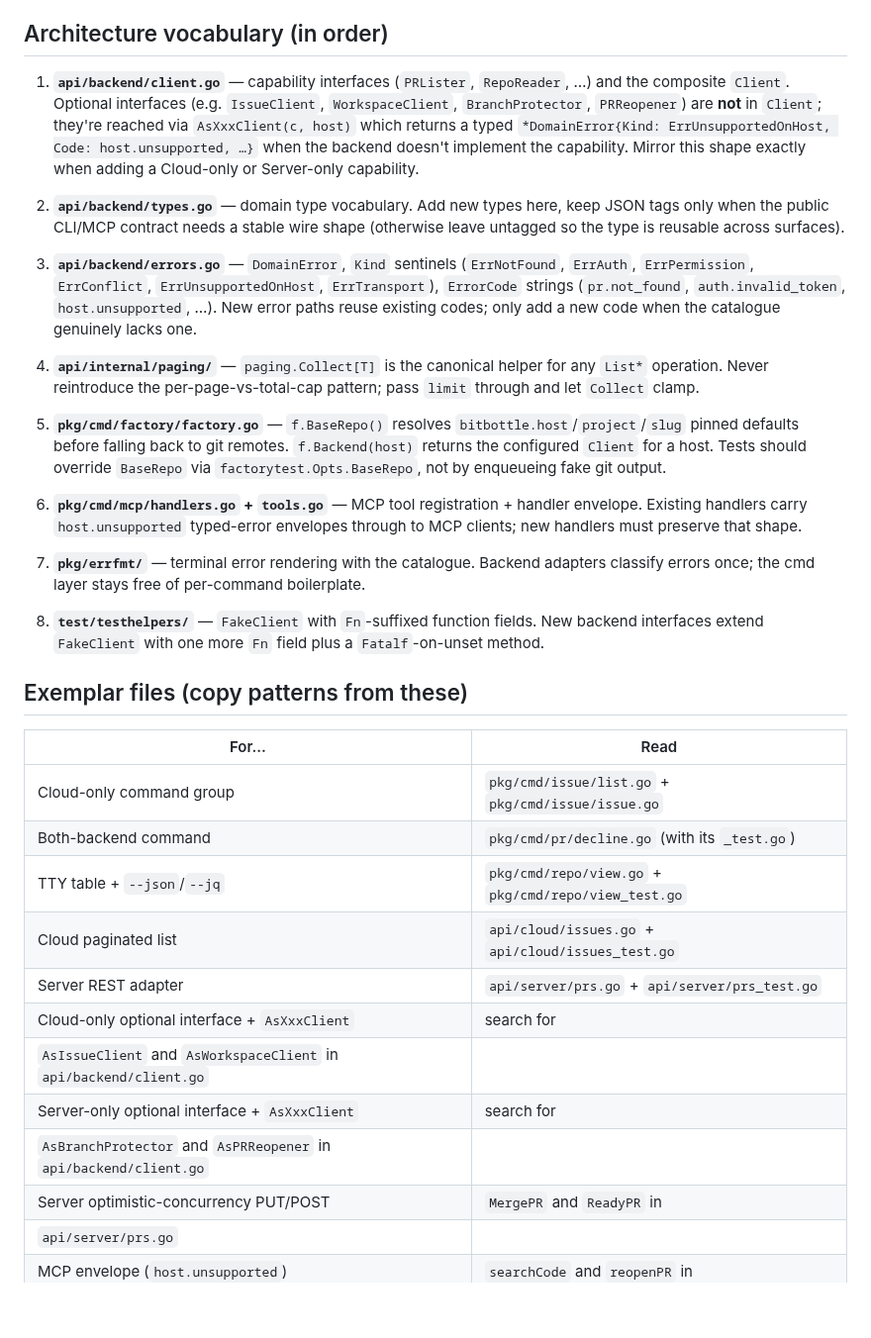
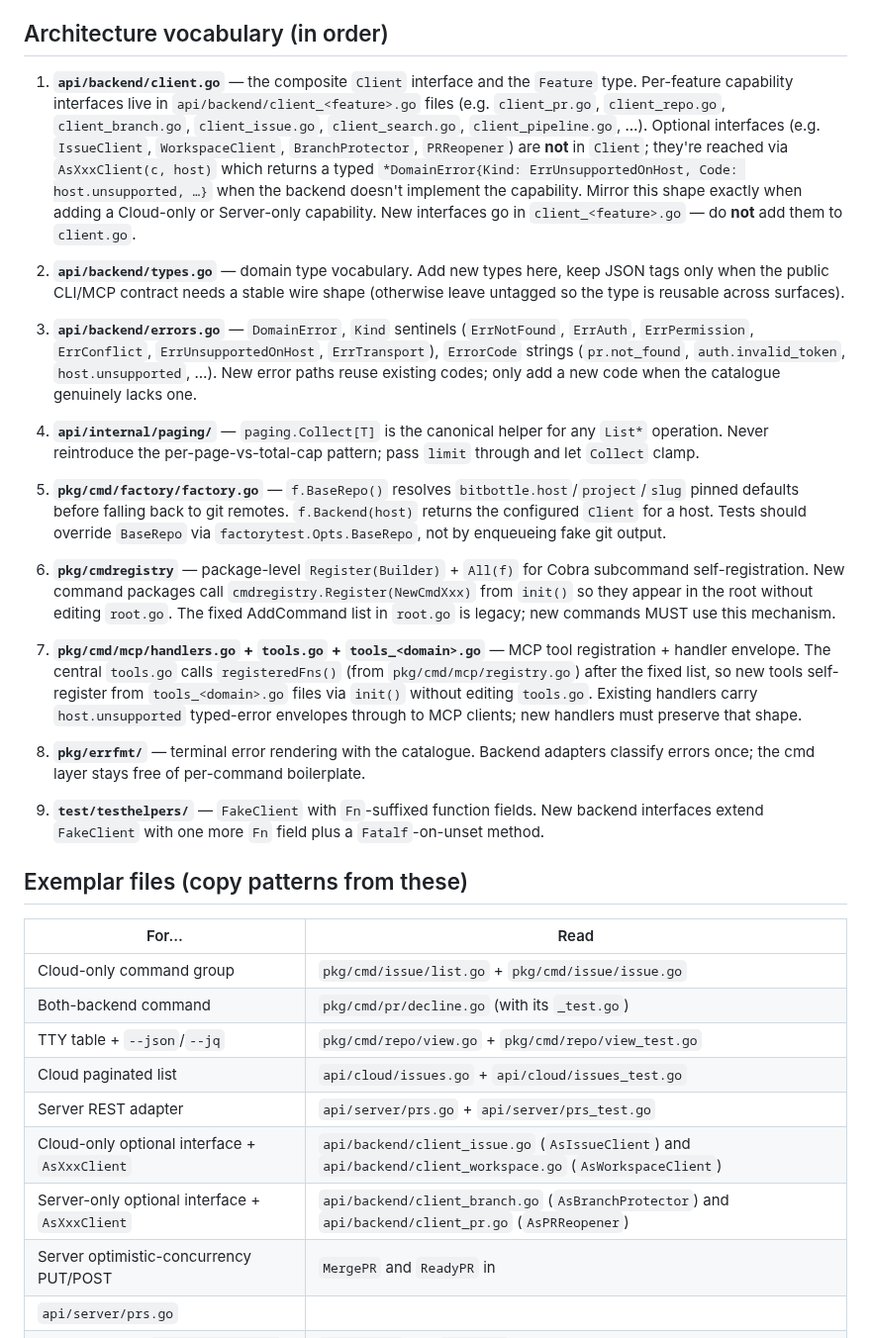
Before and after one commit to proggarapsody/bitbottle, a Markdown page: docs/agent-primer.md, the part around the change. Shown at 99% size. GitHub-like rendering; blank space fills up the shorter version.

Commit message:
docs: update AGENTS.md + agent-primer for self-registration patterns
AGENTS.md gains the self-registration invariant (cmdregistry / MCP
tools_<domain> / client_<feature>.go). agent-primer.md adds
pkg/cmdregistry to the vocabulary, expands the MCP entry to cover
tools_<domain>.go, updates the client.go entry for the per-feature
split, and fixes exemplar file references.

```diff
--- a/docs/agent-primer.md
+++ b/docs/agent-primer.md
@@ -9,14 +9,19 @@
 
 ## Architecture vocabulary (in order)
 
-1. **`api/backend/client.go`** — capability interfaces (`PRLister`,
-   `RepoReader`, …) and the composite `Client`. Optional interfaces
+1. **`api/backend/client.go`** — the composite `Client` interface and the
+   `Feature` type. Per-feature capability interfaces live in
+   `api/backend/client_<feature>.go` files (e.g. `client_pr.go`,
+   `client_repo.go`, `client_branch.go`, `client_issue.go`,
+   `client_search.go`, `client_pipeline.go`, …). Optional interfaces
    (e.g. `IssueClient`, `WorkspaceClient`, `BranchProtector`,
    `PRReopener`) are **not** in `Client`; they're reached via
    `AsXxxClient(c, host)` which returns a typed
    `*DomainError{Kind: ErrUnsupportedOnHost, Code: host.unsupported, …}`
    when the backend doesn't implement the capability. Mirror this shape
-   exactly when adding a Cloud-only or Server-only capability.
+   exactly when adding a Cloud-only or Server-only capability. New
+   interfaces go in `client_<feature>.go` — do **not** add them to
+   `client.go`.
 
 2. **`api/backend/types.go`** — domain type vocabulary. Add new types
    here, keep JSON tags only when the public CLI/MCP contract needs a
@@ -41,16 +46,25 @@
    for a host. Tests should override `BaseRepo` via
    `factorytest.Opts.BaseRepo`, not by enqueueing fake git output.
 
-6. **`pkg/cmd/mcp/handlers.go` + `tools.go`** — MCP tool registration +
-   handler envelope. Existing handlers carry `host.unsupported`
-   typed-error envelopes through to MCP clients; new handlers must
-   preserve that shape.
+6. **`pkg/cmdregistry`** — package-level `Register(Builder)` + `All(f)`
+   for Cobra subcommand self-registration. New command packages call
+   `cmdregistry.Register(NewCmdXxx)` from `init()` so they appear in
+   the root without editing `root.go`. The fixed AddCommand list in
+   `root.go` is legacy; new commands MUST use this mechanism.
 
-7. **`pkg/errfmt/`** — terminal error rendering with the catalogue.
+7. **`pkg/cmd/mcp/handlers.go` + `tools.go` + `tools_<domain>.go`** —
+   MCP tool registration + handler envelope. The central `tools.go`
+   calls `registeredFns()` (from `pkg/cmd/mcp/registry.go`) after the
+   fixed list, so new tools self-register from `tools_<domain>.go`
+   files via `init()` without editing `tools.go`. Existing handlers
+   carry `host.unsupported` typed-error envelopes through to MCP
+   clients; new handlers must preserve that shape.
+
+8. **`pkg/errfmt/`** — terminal error rendering with the catalogue.
    Backend adapters classify errors once; the cmd layer stays free of
    per-command boilerplate.
 
-8. **`test/testhelpers/`** — `FakeClient` with `Fn`-suffixed function
+9. **`test/testhelpers/`** — `FakeClient` with `Fn`-suffixed function
    fields. New backend interfaces extend `FakeClient` with one more
    `Fn` field plus a `Fatalf`-on-unset method.
 
@@ -63,10 +77,8 @@
 | TTY table + `--json`/`--jq` | `pkg/cmd/repo/view.go` + `pkg/cmd/repo/view_test.go` |
 | Cloud paginated list | `api/cloud/issues.go` + `api/cloud/issues_test.go` |
 | Server REST adapter | `api/server/prs.go` + `api/server/prs_test.go` |
-| Cloud-only optional interface + `AsXxxClient` | search for
-  `AsIssueClient` and `AsWorkspaceClient` in `api/backend/client.go` |
-| Server-only optional interface + `AsXxxClient` | search for
-  `AsBranchProtector` and `AsPRReopener` in `api/backend/client.go` |
+| Cloud-only optional interface + `AsXxxClient` | `api/backend/client_issue.go` (`AsIssueClient`) and `api/backend/client_workspace.go` (`AsWorkspaceClient`) |
+| Server-only optional interface + `AsXxxClient` | `api/backend/client_branch.go` (`AsBranchProtector`) and `api/backend/client_pr.go` (`AsPRReopener`) |
 | Server optimistic-concurrency PUT/POST | `MergePR` and `ReadyPR` in
   `api/server/prs.go` |
 | MCP envelope (`host.unsupported`) | `searchCode` and `reopenPR` in
```
Also changed, not shown: AGENTS.md (+1 -0 lines).
